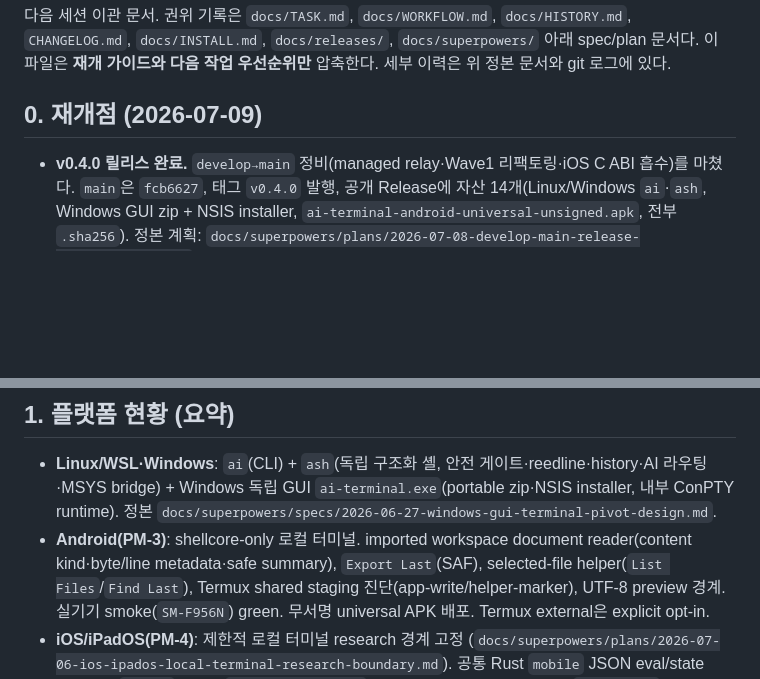
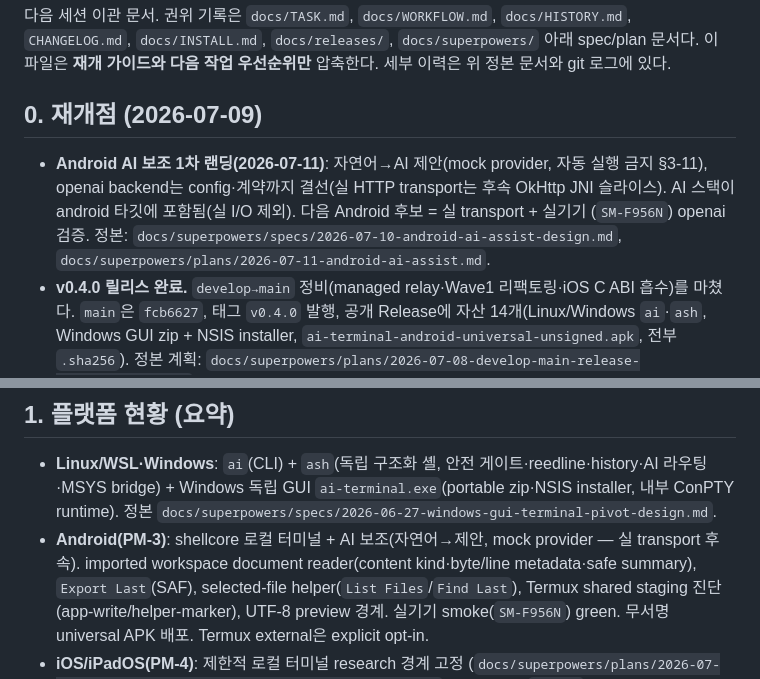
Before and after one commit to ai-cli-terminal/terminal, a Markdown page: docs/HANDOFF.md, 2 parts joined by grey strips. Drawn GitHub-style; blank space fills up the shorter version.

```diff
--- a/docs/HANDOFF.md
+++ b/docs/HANDOFF.md
@@ -6,6 +6,11 @@
 
 ## 0. 재개점 (2026-07-09)
 
+- **Android AI 보조 1차 랜딩(2026-07-11)**: 자연어→AI 제안(mock provider, 자동 실행 금지 §3-11),
+  openai backend는 config·계약까지 결선(실 HTTP transport는 후속 OkHttp JNI 슬라이스).
+  AI 스택이 android 타깃에 포함됨(실 I/O 제외). 다음 Android 후보 = 실 transport + 실기기
+  (`SM-F956N`) openai 검증. 정본: `docs/superpowers/specs/2026-07-10-android-ai-assist-design.md`,
+  `docs/superpowers/plans/2026-07-11-android-ai-assist.md`.
 - **v0.4.0 릴리스 완료.** `develop→main` 정비(managed relay·Wave1 리팩토링·iOS C ABI 흡수)를
   마쳤다. `main`은 `fcb6627`, 태그 `v0.4.0` 발행, 공개 Release에 자산 14개(Linux/Windows `ai`·`ash`,
   Windows GUI zip + NSIS installer, `ai-terminal-android-universal-unsigned.apk`, 전부 `.sha256`).
@@ -28,7 +33,7 @@
 - **Linux/WSL·Windows**: `ai`(CLI) + `ash`(독립 구조화 셸, 안전 게이트·reedline·history·AI 라우팅·MSYS
   bridge) + Windows 독립 GUI `ai-terminal.exe`(portable zip·NSIS installer, 내부 ConPTY runtime). 정본
   `docs/superpowers/specs/2026-06-27-windows-gui-terminal-pivot-design.md`.
-- **Android(PM-3)**: shellcore-only 로컬 터미널. imported workspace document reader(content kind·byte/line
+- **Android(PM-3)**: shellcore 로컬 터미널 + AI 보조(자연어→제안, mock provider — 실 transport 후속). imported workspace document reader(content kind·byte/line
   metadata·safe summary), `Export Last`(SAF), selected-file helper(`List Files`/`Find Last`), Termux shared
   staging 진단(app-write/helper-marker), UTF-8 preview 경계. 실기기 smoke(`SM-F956N`) green. 무서명 universal
   APK 배포. Termux external은 explicit opt-in.
```
Also changed, not shown: docs/TASK.md (+1 -0 lines).
